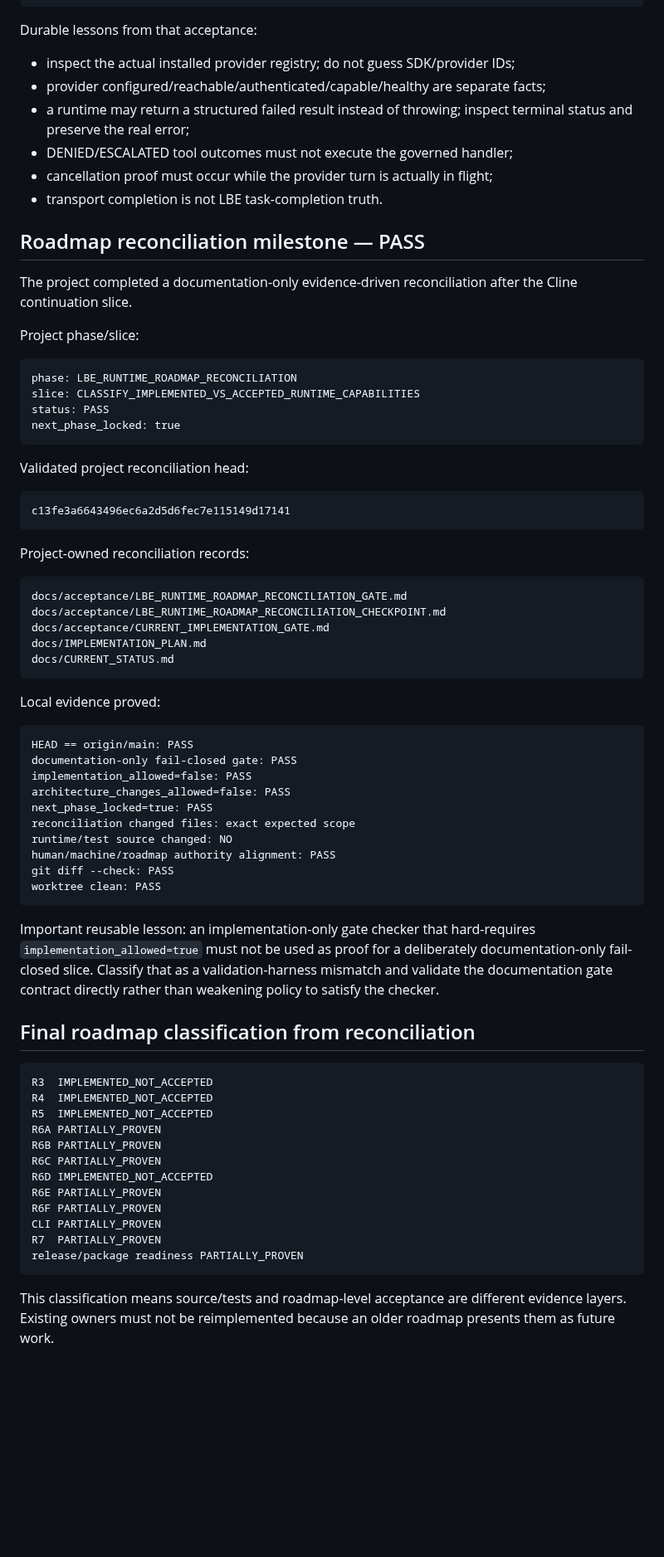
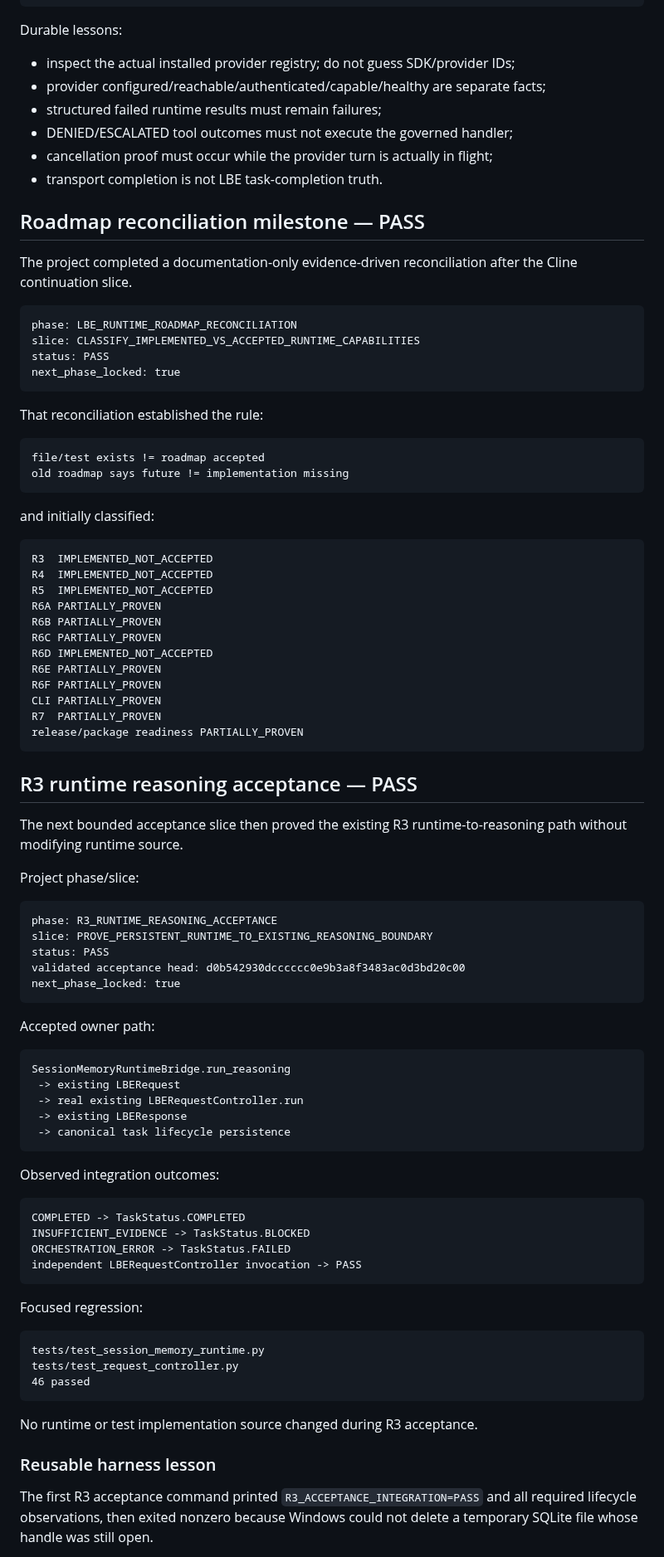
Before and after one commit to Letterblack0306/GPT-Knowledge, a Markdown page: project-engineering/projects/lbe-persistent-agent-wall-status.md, the part around one of its changes. Shown at 83% size. GitHub-like rendering; blank space fills up the shorter version.

Commit message:
Record accepted R3 runtime reasoning milestone

````diff
--- a/project-engineering/projects/lbe-persistent-agent-wall-status.md
+++ b/project-engineering/projects/lbe-persistent-agent-wall-status.md
@@ -74,11 +74,11 @@ Python LBE authoritative parent
  -> same Cline continuation
 ```
 
-Durable lessons from that acceptance:
+Durable lessons:
 
 - inspect the actual installed provider registry; do not guess SDK/provider IDs;
 - provider configured/reachable/authenticated/capable/healthy are separate facts;
-- a runtime may return a structured failed result instead of throwing; inspect terminal status and preserve the real error;
+- structured failed runtime results must remain failures;
 - DENIED/ESCALATED tool outcomes must not execute the governed handler;
 - cancellation proof must occur while the provider turn is actually in flight;
 - transport completion is not LBE task-completion truth.
@@ -87,8 +87,6 @@ Durable lessons from that acceptance:
 
 The project completed a documentation-only evidence-driven reconciliation after the Cline continuation slice.
 
-Project phase/slice:
-
 ```text
 phase: LBE_RUNTIME_ROADMAP_RECONCILIATION
 slice: CLASSIFY_IMPLEMENTED_VS_ACCEPTED_RUNTIME_CAPABILITIES
@@ -96,40 +94,14 @@ status: PASS
 next_phase_locked: true
 ```
 
-Validated project reconciliation head:
+That reconciliation established the rule:
 
 ```text
-c13fe3a6643496ec6a2d5d6fec7e115149d17141
+file/test exists != roadmap accepted
+old roadmap says future != implementation missing
 ```
 
-Project-owned reconciliation records:
-
-```text
-docs/acceptance/LBE_RUNTIME_ROADMAP_RECONCILIATION_GATE.md
-docs/acceptance/LBE_RUNTIME_ROADMAP_RECONCILIATION_CHECKPOINT.md
-docs/acceptance/CURRENT_IMPLEMENTATION_GATE.md
-docs/IMPLEMENTATION_PLAN.md
-docs/CURRENT_STATUS.md
-```
-
-Local evidence proved:
-
-```text
-HEAD == origin/main: PASS
-documentation-only fail-closed gate: PASS
-implementation_allowed=false: PASS
-architecture_changes_allowed=false: PASS
-next_phase_locked=true: PASS
-reconciliation changed files: exact expected scope
-runtime/test source changed: NO
-human/machine/roadmap authority alignment: PASS
-git diff --check: PASS
-worktree clean: PASS
-```
-
-Important reusable lesson: an implementation-only gate checker that hard-requires `implementation_allowed=true` must not be used as proof for a deliberately documentation-only fail-closed slice. Classify that as a validation-harness mismatch and validate the documentation gate contract directly rather than weakening policy to satisfy the checker.
-
-## Final roadmap classification from reconciliation
+and initially classified:
 
 ```text
 R3  IMPLEMENTED_NOT_ACCEPTED
@@ -146,4 +118,50 @@ R7  PARTIALLY_PROVEN
 release/package readiness PARTIALLY_PROVEN
 ```
 
-This classification means source/tests and roadmap-level acceptance are different evidence layers. Existing owners must not be reimplemented because an older roadmap presents them as future work.
+## R3 runtime reasoning acceptance — PASS
+
+The next bounded acceptance slice then proved the existing R3 runtime-to-reasoning path without modifying runtime source.
+
+Project phase/slice:
+
+```text
+phase: R3_RUNTIME_REASONING_ACCEPTANCE
+slice: PROVE_PERSISTENT_RUNTIME_TO_EXISTING_REASONING_BOUNDARY
+status: PASS
+validated acceptance head: d0b542930dcccccc0e9b3a8f3483ac0d3bd20c00
+next_phase_locked: true
+```
+
+Accepted owner path:
+
+```text
+SessionMemoryRuntimeBridge.run_reasoning
+ -> existing LBERequest
+ -> real existing LBERequestController.run
+ -> existing LBEResponse
+ -> canonical task lifecycle persistence
+```
+
+Observed integration outcomes:
+
+```text
+COMPLETED -> TaskStatus.COMPLETED
+INSUFFICIENT_EVIDENCE -> TaskStatus.BLOCKED
+ORCHESTRATION_ERROR -> TaskStatus.FAILED
+independent LBERequestController invocation -> PASS
+```
+
+Focused regression:
+
+```text
+tests/test_session_memory_runtime.py
+tests/test_request_controller.py
+46 passed
+```
+
+No runtime or test implementation source changed during R3 acceptance.
+
+### Reusable harness lesson
+
+The first R3 acceptance command printed `R3_ACCEPTANCE_INTEGRATION=PASS` and all required lifecycle observations, then exited nonzero because Windows could not delete a temporary SQLite file whose handle was still open.
+
````
Also changed, not shown: other parts of project-engineering/projects/lbe-persistent-agent-wall-status.md (+29 -21 lines).
